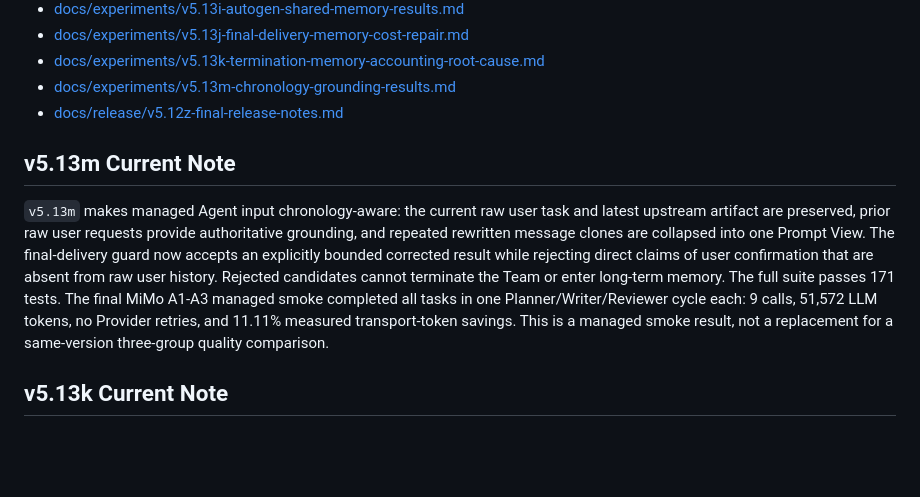
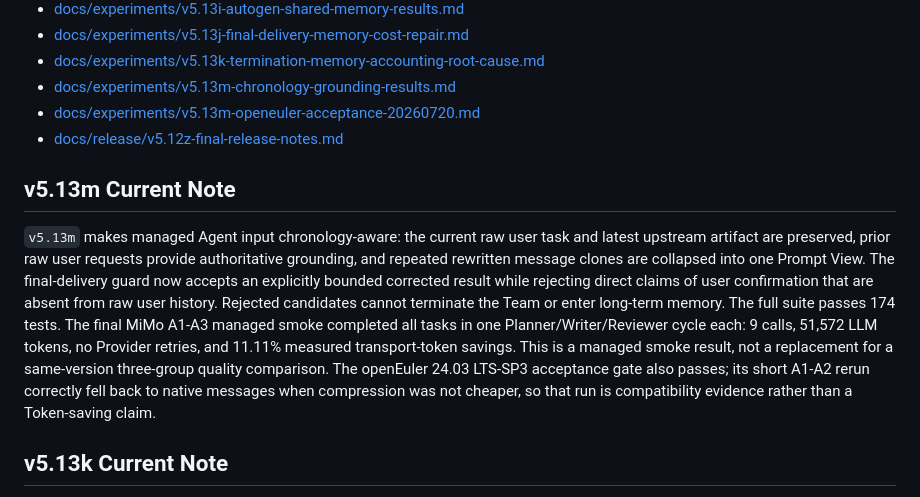
Before and after one commit to stander1/agent, a Markdown page: README.md, the part around the change. Rendered like a GitHub page; blank space fills up the shorter version.

Commit message:
Document openEuler compatibility acceptance

```diff
--- a/README.md
+++ b/README.md
@@ -60,11 +60,12 @@
 - [docs/experiments/v5.13j-final-delivery-memory-cost-repair.md](docs/experiments/v5.13j-final-delivery-memory-cost-repair.md)
 - [docs/experiments/v5.13k-termination-memory-accounting-root-cause.md](docs/experiments/v5.13k-termination-memory-accounting-root-cause.md)
 - [docs/experiments/v5.13m-chronology-grounding-results.md](docs/experiments/v5.13m-chronology-grounding-results.md)
+- [docs/experiments/v5.13m-openeuler-acceptance-20260720.md](docs/experiments/v5.13m-openeuler-acceptance-20260720.md)
 - [docs/release/v5.12z-final-release-notes.md](docs/release/v5.12z-final-release-notes.md)
 
 ## v5.13m Current Note
 
-`v5.13m` makes managed Agent input chronology-aware: the current raw user task and latest upstream artifact are preserved, prior raw user requests provide authoritative grounding, and repeated rewritten message clones are collapsed into one Prompt View. The final-delivery guard now accepts an explicitly bounded corrected result while rejecting direct claims of user confirmation that are absent from raw user history. Rejected candidates cannot terminate the Team or enter long-term memory. The full suite passes 171 tests. The final MiMo A1-A3 managed smoke completed all tasks in one Planner/Writer/Reviewer cycle each: 9 calls, 51,572 LLM tokens, no Provider retries, and 11.11% measured transport-token savings. This is a managed smoke result, not a replacement for a same-version three-group quality comparison.
+`v5.13m` makes managed Agent input chronology-aware: the current raw user task and latest upstream artifact are preserved, prior raw user requests provide authoritative grounding, and repeated rewritten message clones are collapsed into one Prompt View. The final-delivery guard now accepts an explicitly bounded corrected result while rejecting direct claims of user confirmation that are absent from raw user history. Rejected candidates cannot terminate the Team or enter long-term memory. The full suite passes 174 tests. The final MiMo A1-A3 managed smoke completed all tasks in one Planner/Writer/Reviewer cycle each: 9 calls, 51,572 LLM tokens, no Provider retries, and 11.11% measured transport-token savings. This is a managed smoke result, not a replacement for a same-version three-group quality comparison. The openEuler 24.03 LTS-SP3 acceptance gate also passes; its short A1-A2 rerun correctly fell back to native messages when compression was not cheaper, so that run is compatibility evidence rather than a Token-saving claim.
 
 ## v5.13k Current Note
 
```
Also changed, not shown: docs/experiments/v5.13m-openeuler-acceptance-20260720.md (added, +179 -0 lines), docs/planning/version-implementation-mapping.md (+29 -0 lines).
